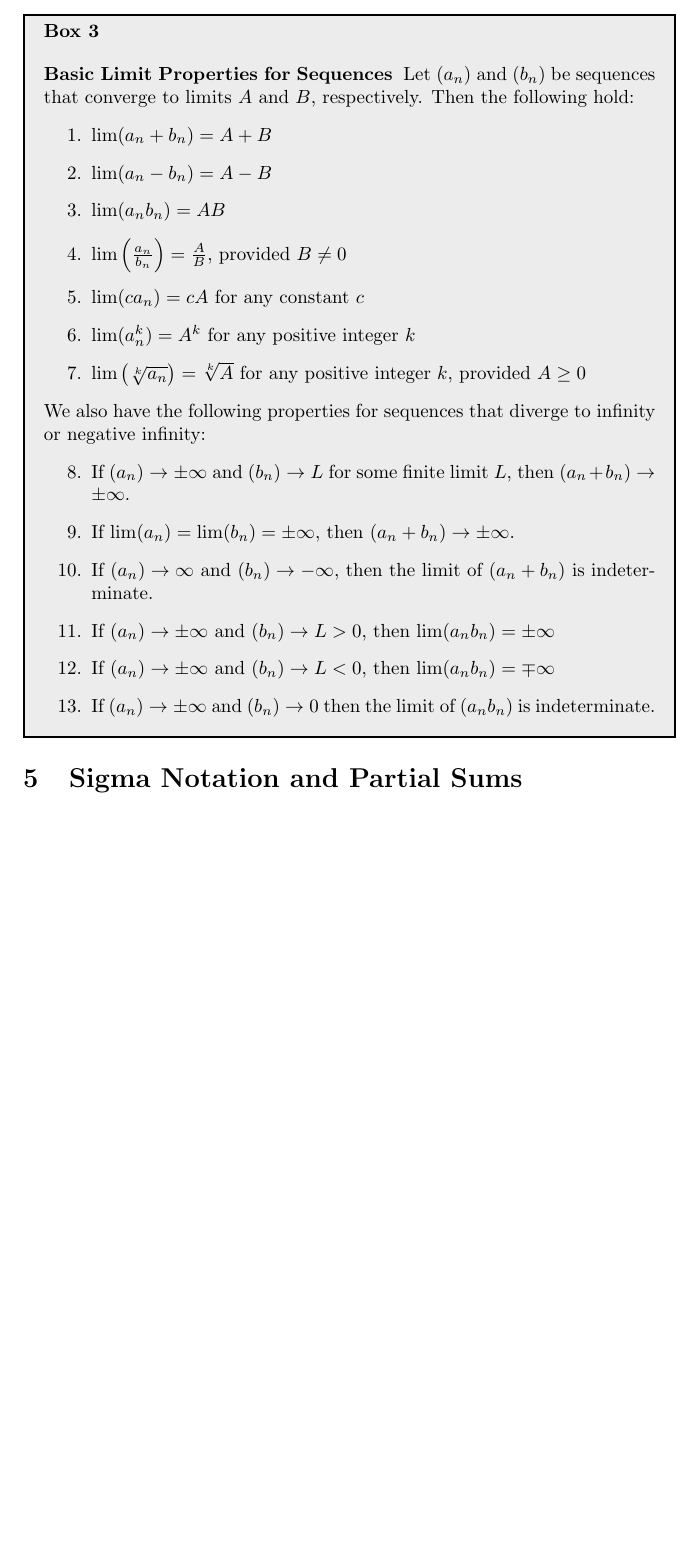
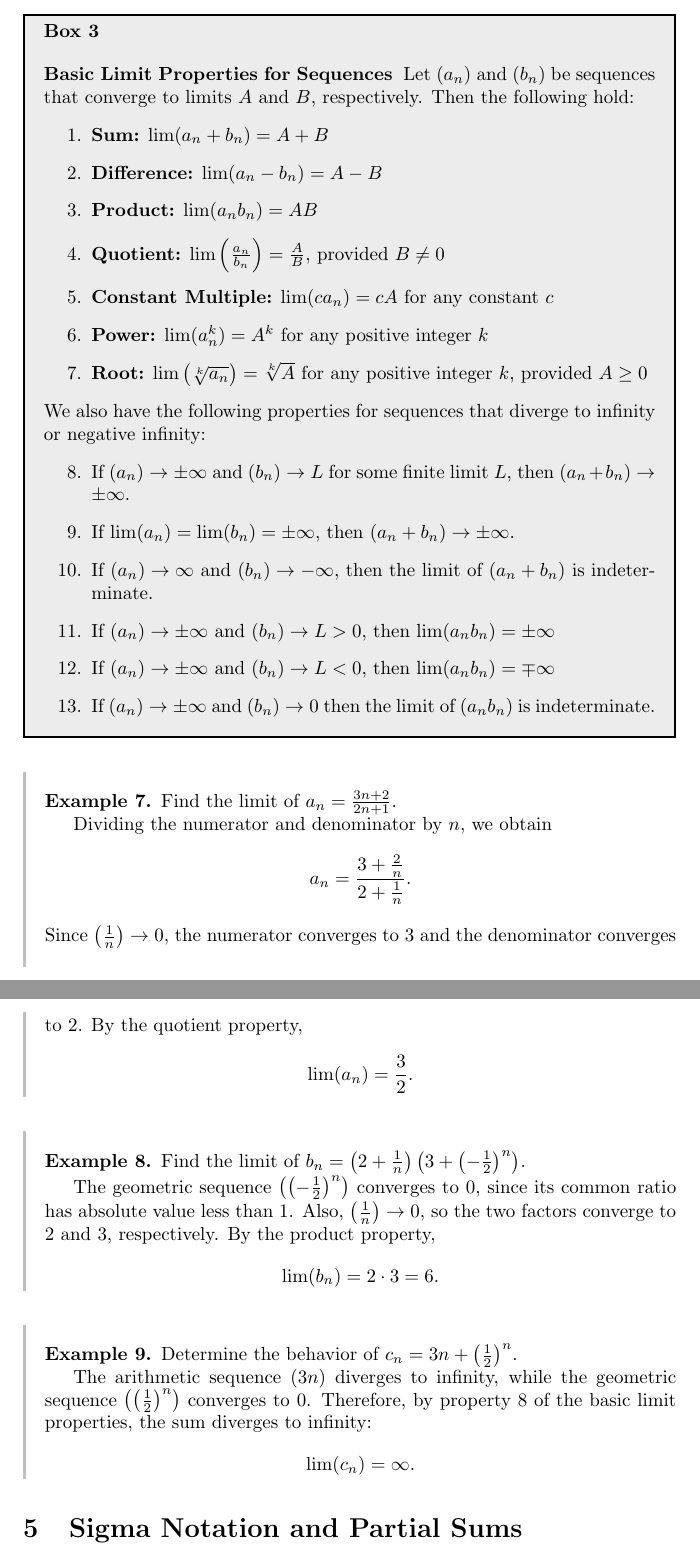
Before and after one commit to jackeddielove/pure-precalculus, a LaTeX document (tex/03-sequences.tex): part of page 6 of 6 before the commit and two parts of pages 6 and 7 of 7 after it, the two joined at a grey line, cut so that both start at the same text, the shorter picture padded with empty space. Compiled offline with pdfLaTeX.

Commit message:
create first draft doenet exercises for 03-sequences add examples after limit properies box

```diff
--- a/tex/03-sequences.tex
+++ b/tex/03-sequences.tex
@@ -161,13 +161,13 @@ The limits of many sequences can be found using the fact that \(\lim_{n \to \inf
 \begin{calloutbox}{Basic Limit Properties for Sequences}\label{box:basic-limit-laws}
 Let \((a_n)\) and \((b_n)\) be sequences that converge to limits \(A\) and \(B\), respectively. Then the following hold:
 \begin{enumerate}
-    \item \(\lim(a_n + b_n) = A + B\)
-    \item \(\lim(a_n - b_n) = A - B\)
-    \item \(\lim(a_n b_n) = AB\)
-    \item \(\lim\left(\frac{a_n}{b_n}\right) = \frac{A}{B}\), provided \(B \neq 0\)
-    \item \(\lim(c a_n) = cA\) for any constant \(c\)
-    \item \(\lim(a_n^k) = A^k\) for any positive integer \(k\)
-    \item \(\lim\left(\sqrt[k]{a_n}\right) = \sqrt[k]{A}\) for any positive integer \(k\), provided \(A \geq 0\)
+    \item \textbf{Sum:} \(\lim(a_n + b_n) = A + B\)
+    \item \textbf{Difference:} \(\lim(a_n - b_n) = A - B\)
+    \item \textbf{Product:} \(\lim(a_n b_n) = AB\)
+    \item \textbf{Quotient:} \(\lim\left(\frac{a_n}{b_n}\right) = \frac{A}{B}\), provided \(B \neq 0\)
+    \item \textbf{Constant Multiple:} \(\lim(c a_n) = cA\) for any constant \(c\)
+    \item \textbf{Power:} \(\lim(a_n^k) = A^k\) for any positive integer \(k\)
+    \item \textbf{Root:} \(\lim\left(\sqrt[k]{a_n}\right) = \sqrt[k]{A}\) for any positive integer \(k\), provided \(A \geq 0\)
 \end{enumerate}
 We also have the following properties for sequences that diverge to infinity or negative infinity:
 \begin{enumerate}[resume]
@@ -180,6 +180,29 @@ We also have the following properties for sequences that diverge to infinity or
 \end{enumerate}
 \end{calloutbox}
 
+\begin{example}\label{ex:limit-properties-rational}
+Find the limit of \(a_n = \frac{3n+2}{2n+1}\).
+
+Dividing the numerator and denominator by \(n\), we obtain
+\[a_n = \frac{3+\frac{2}{n}}{2+\frac{1}{n}}.\]
+Since \(\left(\frac{1}{n}\right) \to 0\), the numerator converges to \(3\) and the denominator converges to \(2\). By the quotient property,
+\[\lim(a_n) = \frac{3}{2}.\]
+\end{example}
+
+\begin{example}\label{ex:limit-properties-geometric}
+Find the limit of \(b_n = \left(2+\frac{1}{n}\right)\left(3+\left(-\frac{1}{2}\right)^n\right)\).
+
+The geometric sequence \(\left(\left(-\frac{1}{2}\right)^n\right)\) converges to \(0\), since its common ratio has absolute value less than \(1\). Also, \(\left(\frac{1}{n}\right) \to 0\), so the two factors converge to \(2\) and \(3\), respectively. By the product property,
+\[\lim(b_n) = 2 \cdot 3 = 6.\]
+\end{example}
+
+\begin{example}\label{ex:limit-properties-infinity}
+Determine the behavior of \(c_n = 3n + \left(\frac{1}{2}\right)^n\).
+
+The arithmetic sequence \((3n)\) diverges to infinity, while the geometric sequence \(\left(\left(\frac{1}{2}\right)^n\right)\) converges to \(0\). Therefore, by property 8 of the basic limit properties, the sum diverges to infinity:
+\[\lim(c_n) = \infty.\]
+\end{example}
+
 \section{Sigma Notation and Partial Sums}\label{sec:sigma-notation}
 
 % Introduce summation (sigma) notation \sum_{k=1}^{n} a_k and nth partial sums S_n.
```
Also changed, not shown: 1 other file.
